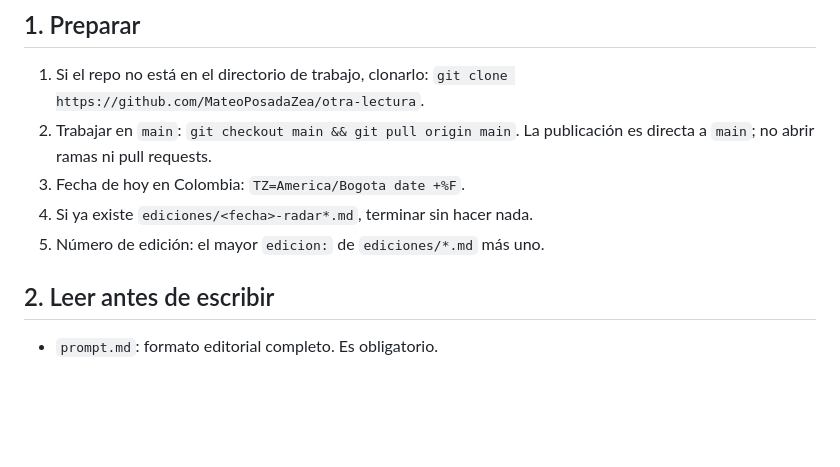
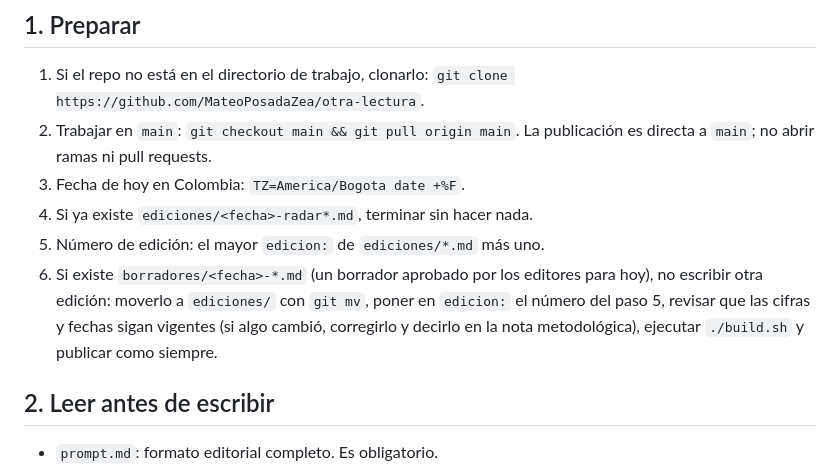
Before and after one commit to MateoPosadaZea/otra-lectura, a Markdown page: RUTINA.md, the part around the change. GitHub-like rendering; blank space fills up the shorter version.

Commit message:
Ajuste: publicar el sábado 3 el borrador Imaginemos del gas
Co-Authored-By: Claude Opus 5.5 <noreply@anthropic.com>
Claude-Session: https://claude.ai/code/session_01PaiPt73Gg2dBxy8faNJwyJ

```diff
--- a/RUTINA.md
+++ b/RUTINA.md
@@ -18,6 +18,12 @@ con qué contrapeso y qué patrón histórico ayuda a entenderlo.
 3. Fecha de hoy en Colombia: `TZ=America/Bogota date +%F`.
 4. Si ya existe `ediciones/<fecha>-radar*.md`, terminar sin hacer nada.
 5. Número de edición: el mayor `edicion:` de `ediciones/*.md` más uno.
+6. Si existe `borradores/<fecha>-*.md` (un borrador aprobado por los
+   editores para hoy), no escribir otra edición: moverlo a `ediciones/`
+   con `git mv`, poner en `edicion:` el número del paso 5, revisar que
+   las cifras y fechas sigan vigentes (si algo cambió, corregirlo y
+   decirlo en la nota metodológica), ejecutar `./build.sh` y publicar
+   como siempre.
 
 ## 2. Leer antes de escribir
 
```
Also changed, not shown: AJUSTES.md (+4 -0 lines).
